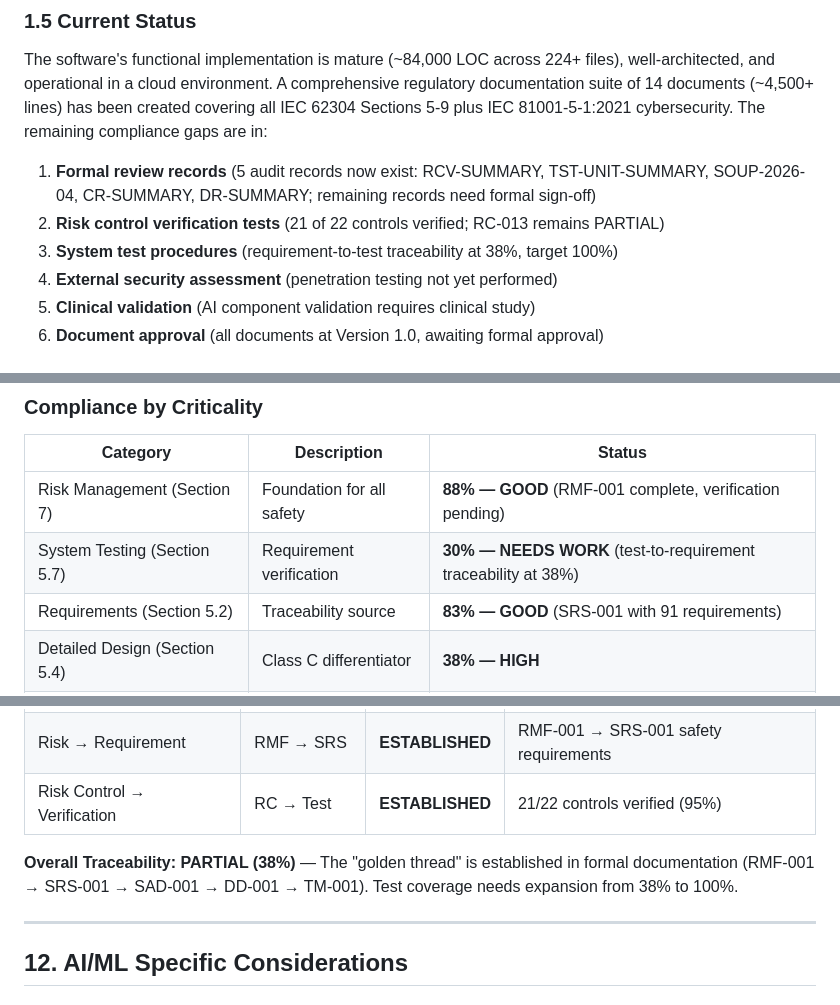
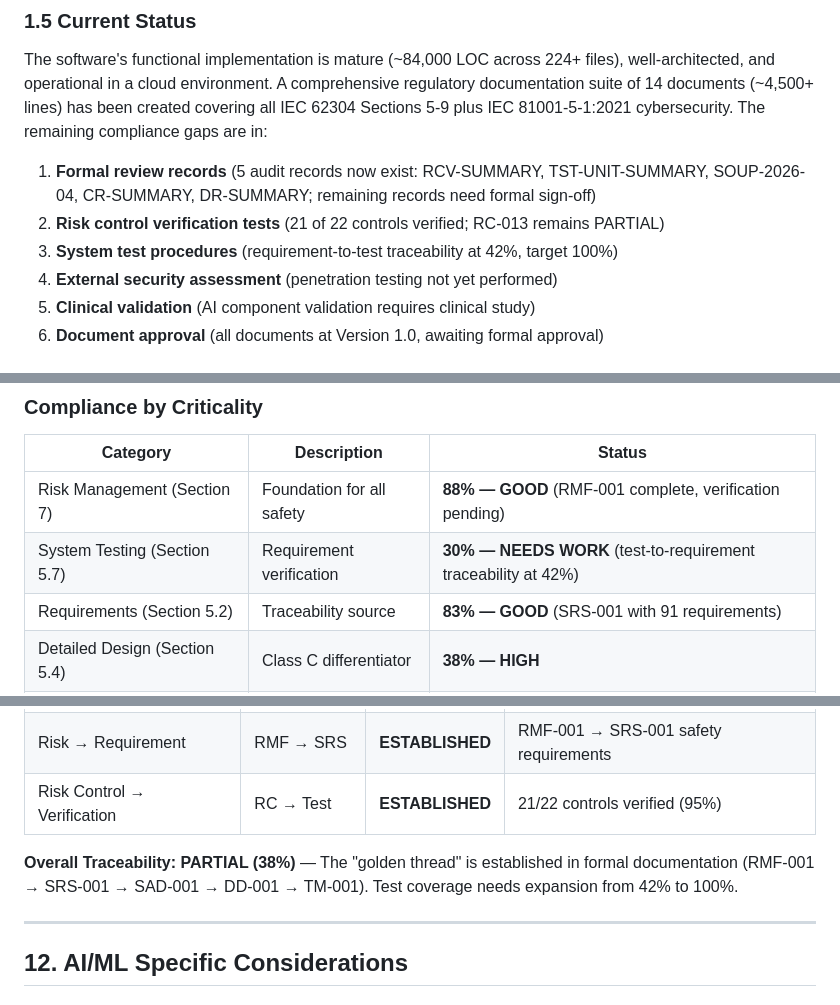
Before and after one commit to nicolasbonilla/medical-imaging-viewer, a Markdown page: docs/iec62304/00_IEC_62304_Master_Compliance_Document.md, 3 parts joined by grey strips. GitHub-like rendering.

Commit message:
docs: Fix test coverage percentage 38% → 42% in Master Compliance Document
Traceability Matrix calculates 38/91 = 42% but Master Document
cited stale 38% in 3 locations. Now consistent across all documents.

Co-Authored-By: Claude Opus 4.6 (1M context) <noreply@anthropic.com>

```diff
--- a/docs/iec62304/00_IEC_62304_Master_Compliance_Document.md
+++ b/docs/iec62304/00_IEC_62304_Master_Compliance_Document.md
@@ -91,7 +91,7 @@ The software's functional implementation is mature (~84,000 LOC across 224+ file
 
 1. **Formal review records** (5 audit records now exist: RCV-SUMMARY, TST-UNIT-SUMMARY, SOUP-2026-04, CR-SUMMARY, DR-SUMMARY; remaining records need formal sign-off)
 2. **Risk control verification tests** (21 of 22 controls verified; RC-013 remains PARTIAL)
-3. **System test procedures** (requirement-to-test traceability at 38%, target 100%)
+3. **System test procedures** (requirement-to-test traceability at 42%, target 100%)
 4. **External security assessment** (penetration testing not yet performed)
 5. **Clinical validation** (AI component validation requires clinical study)
 6. **Document approval** (all documents at Version 1.0, awaiting formal approval)
@@ -945,7 +945,7 @@ IEC 62304 requires requirements to cover (where applicable):
 | Category | Description | Status |
 |----------|-------------|--------|
 | Risk Management (Section 7) | Foundation for all safety | **88% — GOOD** (RMF-001 complete, verification pending) |
-| System Testing (Section 5.7) | Requirement verification | **30% — NEEDS WORK** (test-to-requirement traceability at 38%) |
+| System Testing (Section 5.7) | Requirement verification | **30% — NEEDS WORK** (test-to-requirement traceability at 42%) |
 | Requirements (Section 5.2) | Traceability source | **83% — GOOD** (SRS-001 with 91 requirements) |
 | Detailed Design (Section 5.4) | Class C differentiator | **38% — HIGH** |
 | Config Management (Section 8) | Best area | **90% — GOOD** (CMP-001, CODEOWNERS, SBOM, CI hardened) |
@@ -1165,7 +1165,7 @@ System Test
 | Risk → Requirement | RMF → SRS | **ESTABLISHED** | RMF-001 → SRS-001 safety requirements |
 | Risk Control → Verification | RC → Test | **ESTABLISHED** | 21/22 controls verified (95%) |
 
-**Overall Traceability: PARTIAL (38%)** — The "golden thread" is established in formal documentation (RMF-001 → SRS-001 → SAD-001 → DD-001 → TM-001). Test coverage needs expansion from 38% to 100%.
+**Overall Traceability: PARTIAL (38%)** — The "golden thread" is established in formal documentation (RMF-001 → SRS-001 → SAD-001 → DD-001 → TM-001). Test coverage needs expansion from 42% to 100%.
 
 ---
 
```
